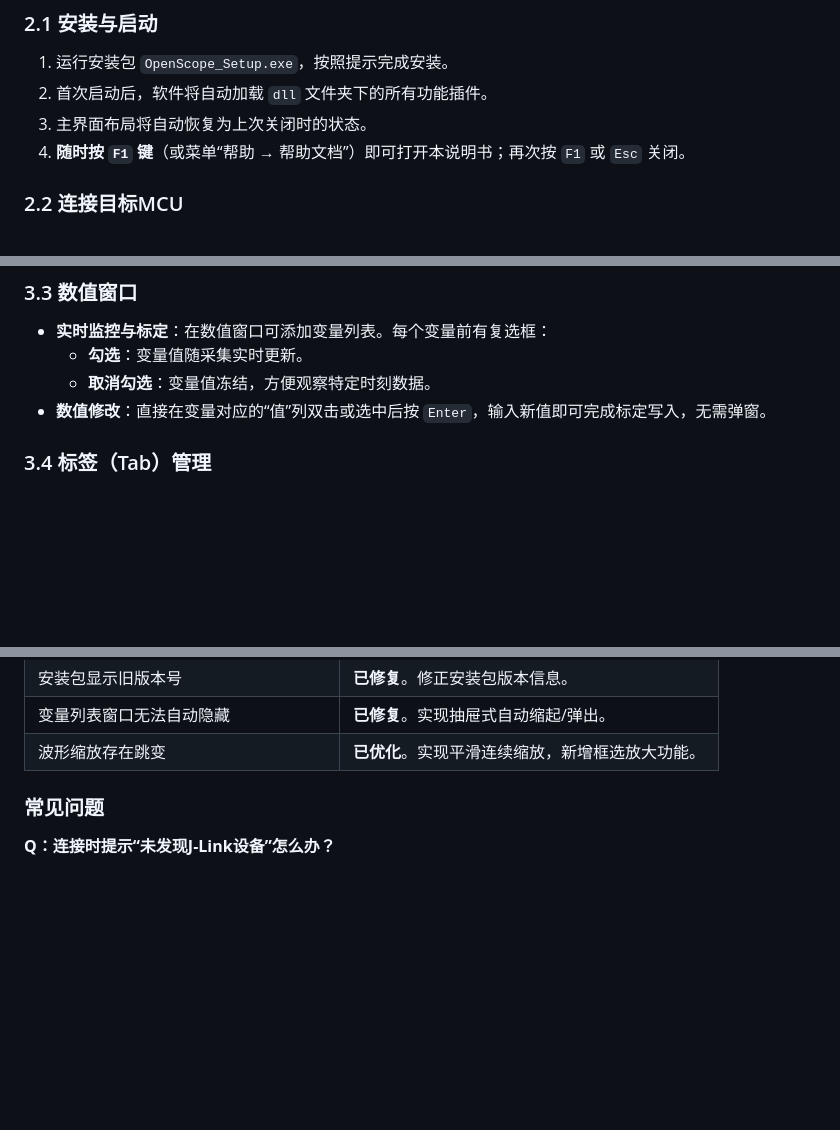
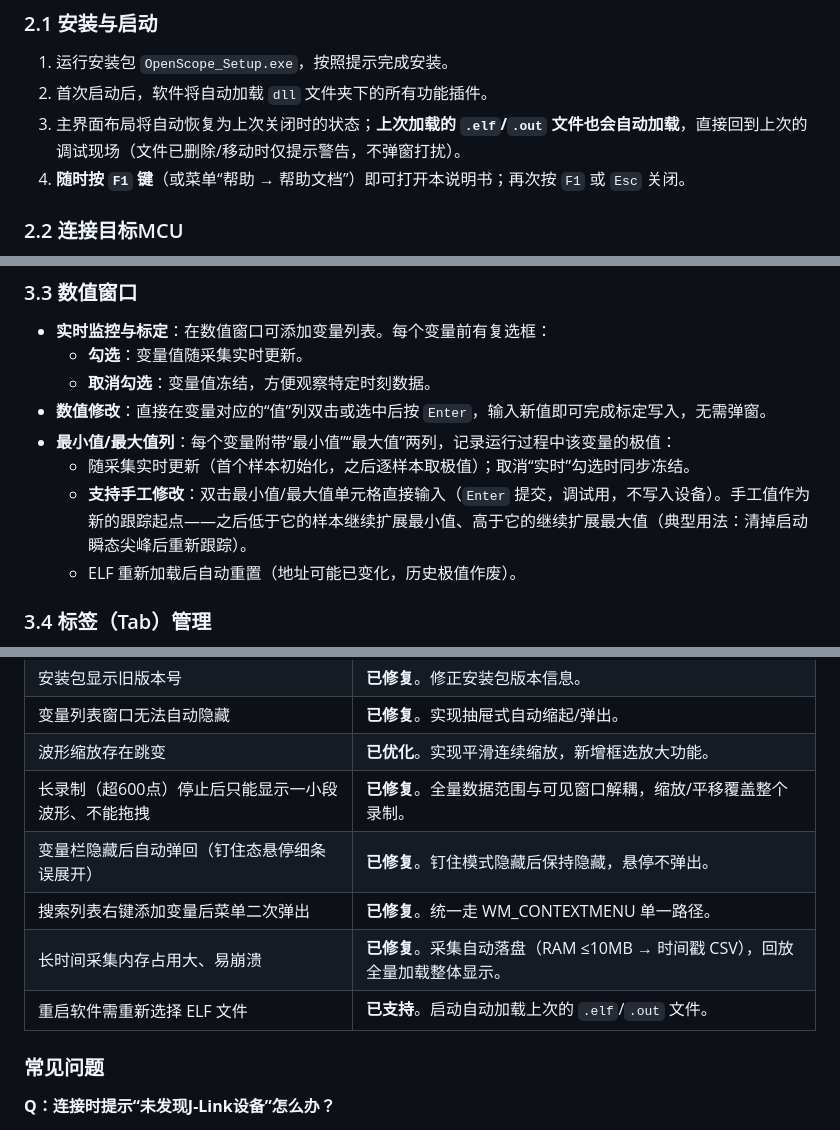
Before and after one commit to xiaofei558008/OpenScope, a Markdown page: readme.md, 3 parts joined by grey strips. Drawn GitHub-style; blank space fills up the shorter version.

```diff
--- a/readme.md
+++ b/readme.md
@@ -22,7 +22,7 @@ OpenScope 是一款专为嵌入式开发设计的高性能调试与数据采集
 
 1. 运行安装包 `OpenScope_Setup.exe`，按照提示完成安装。
 2. 首次启动后，软件将自动加载 `dll` 文件夹下的所有功能插件。
-3. 主界面布局将自动恢复为上次关闭时的状态。
+3. 主界面布局将自动恢复为上次关闭时的状态；**上次加载的 `.elf`/`.out` 文件也会自动加载**，直接回到上次的调试现场（文件已删除/移动时仅提示警告，不弹窗打扰）。
 4. **随时按 `F1` 键**（或菜单“帮助 → 帮助文档”）即可打开本说明书；再次按 `F1` 或 `Esc` 关闭。
 
 ### 2.2 连接目标MCU
@@ -78,6 +86,10 @@ OpenScope 是一款专为嵌入式开发设计的高性能调试与数据采集
   - **勾选**：变量值随采集实时更新。
   - **取消勾选**：变量值冻结，方便观察特定时刻数据。
 - **数值修改**：直接在变量对应的“值”列双击或选中后按 `Enter`，输入新值即可完成标定写入，无需弹窗。
+- **最小值/最大值列**：每个变量附带“最小值”“最大值”两列，记录运行过程中该变量的极值：
+  - 随采集实时更新（首个样本初始化，之后逐样本取极值）；取消“实时”勾选时同步冻结。
+  - **支持手工修改**：双击最小值/最大值单元格直接输入（`Enter` 提交，调试用，不写入设备）。手工值作为新的跟踪起点——之后低于它的样本继续扩展最小值、高于它的继续扩展最大值（典型用法：清掉启动瞬态尖峰后重新跟踪）。
+  - ELF 重新加载后自动重置（地址可能已变化，历史极值作废）。
 
 ### 3.4 标签（Tab）管理
 
@@ -132,6 +147,11 @@ OpenScope 是一款专为嵌入式开发设计的高性能调试与数据采集
 | 安装包显示旧版本号 | **已修复**。修正安装包版本信息。 |
 | 变量列表窗口无法自动隐藏 | **已修复**。实现抽屉式自动缩起/弹出。 |
 | 波形缩放存在跳变 | **已优化**。实现平滑连续缩放，新增框选放大功能。 |
+| 长录制（超600点）停止后只能显示一小段波形、不能拖拽 | **已修复**。全量数据范围与可见窗口解耦，缩放/平移覆盖整个录制。 |
+| 变量栏隐藏后自动弹回（钉住态悬停细条误展开） | **已修复**。钉住模式隐藏后保持隐藏，悬停不弹出。 |
+| 搜索列表右键添加变量后菜单二次弹出 | **已修复**。统一走 WM_CONTEXTMENU 单一路径。 |
+| 长时间采集内存占用大、易崩溃 | **已修复**。采集自动落盘（RAM ≤10MB → 时间戳 CSV），回放全量加载整体显示。 |
+| 重启软件需重新选择 ELF 文件 | **已支持**。启动自动加载上次的 `.elf`/`.out` 文件。 |
 
 ### 常见问题
 
```
Also changed, not shown: other parts of readme.md (+16 -5 lines).
